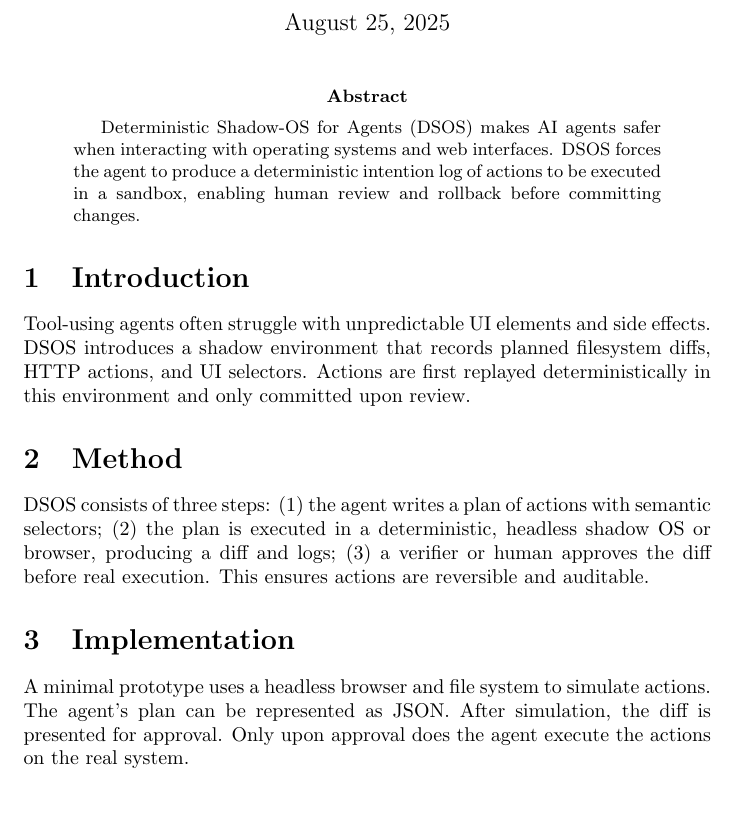
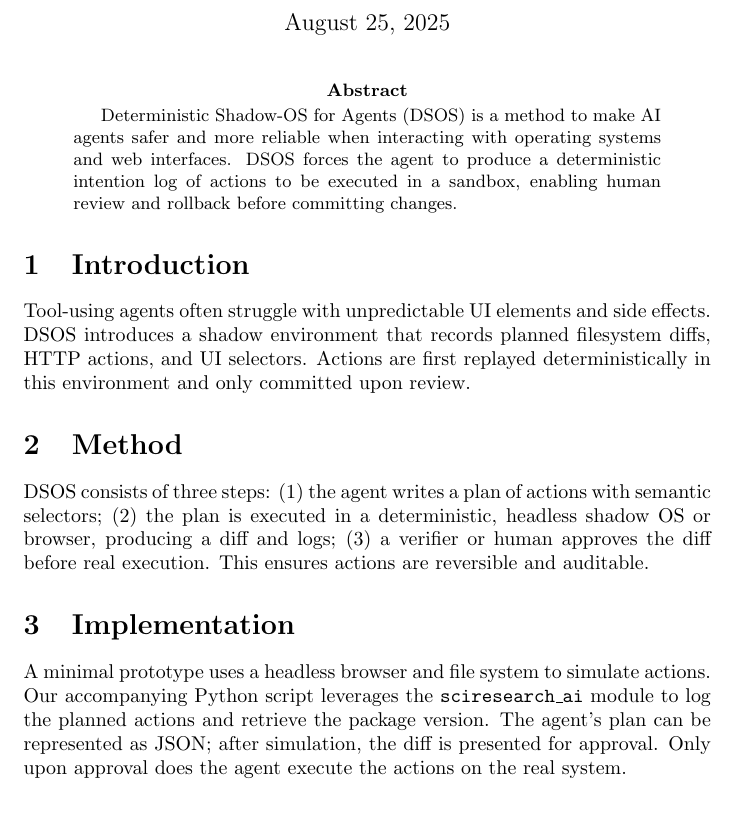
Before and after one commit to xuda1979/SciResearch-AI, a LaTeX paper (papers/idea07_DSOS/paper.tex): part of the page, cut so that both start at the same text. Compiled offline with pdfLaTeX.

Commit message:
Update idea07_DSOS/paper.tex

```diff
--- a/papers/idea07_DSOS/paper.tex
+++ b/papers/idea07_DSOS/paper.tex
@@ -6,11 +6,11 @@
 \begin{document}
 \maketitle
 \begin{abstract}
-Deterministic Shadow-OS for Agents (DSOS) makes AI agents safer when
-interacting with operating systems and web interfaces. DSOS forces the
-agent to produce a deterministic intention log of actions to be
-executed in a sandbox, enabling human review and rollback before
-committing changes.
+Deterministic Shadow-OS for Agents (DSOS) is a method to make AI agents
+safer and more reliable when interacting with operating systems and web
+interfaces. DSOS forces the agent to produce a deterministic intention
+log of actions to be executed in a sandbox, enabling human review and
+rollback before committing changes.
 \end{abstract}
 \section{Introduction}
 Tool-using agents often struggle with unpredictable UI elements and
@@ -22,13 +22,15 @@ review.
 DSOS consists of three steps: (1) the agent writes a plan of actions
 with semantic selectors; (2) the plan is executed in a deterministic,
 headless shadow OS or browser, producing a diff and logs; (3) a
-verifier or human approves the diff before real execution. This ensures
-actions are reversible and auditable.
+verifier or human approves the diff before real execution. This
+ensures actions are reversible and auditable.
 \section{Implementation}
-A minimal prototype uses a headless browser and file system to simulate
-actions. The agent's plan can be represented as JSON. After simulation,
-the diff is presented for approval. Only upon approval does the agent
-execute the actions on the real system.
+A minimal prototype uses a headless browser and file system to
+simulate actions. Our accompanying Python script leverages the
+\texttt{sciresearch\_ai} module to log the planned actions and
+retrieve the package version. The agent's plan can be represented as
+JSON; after simulation, the diff is presented for approval. Only upon
+approval does the agent execute the actions on the real system.
 \section{Conclusion}
 DSOS improves agent reliability by separating planning, verification,
 and execution stages, reducing unintended side effects and allowing
```
